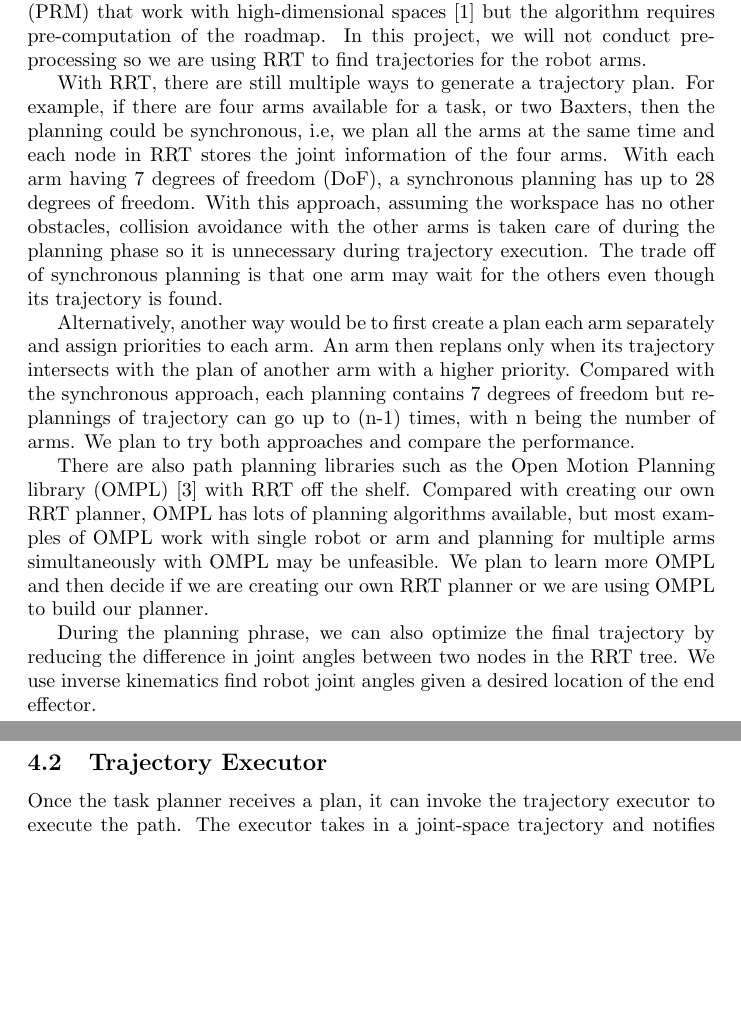
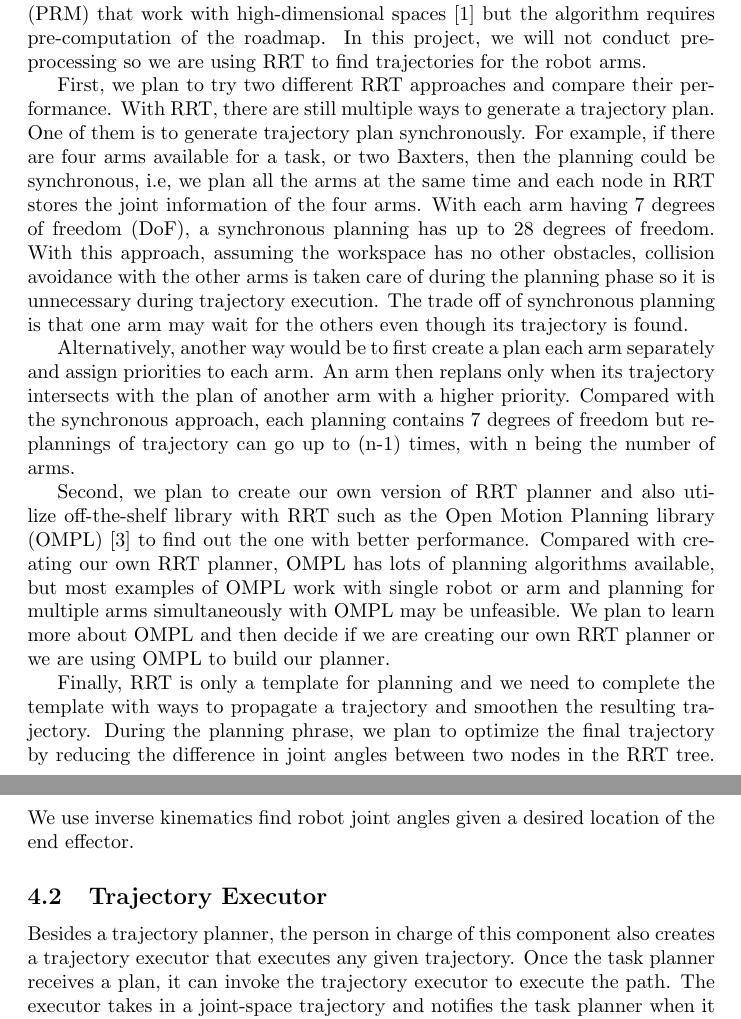
Before and after one commit to jimjing/MAndM, a LaTeX document (proposal/proposal.tex, which reads proposal/pathPlanning.tex): two parts of pages 2 and 3 of 3, joined at a grey line, cut so that both start at the same text, the shorter picture padded with empty space. Compiled offline with pdfLaTeX.

Commit message:
emphasize the work to be done

```diff
--- a/proposal/pathPlanning.tex
+++ b/proposal/pathPlanning.tex
@@ -13,16 +13,19 @@ During execution, the task planner requests the path planner to create trajector
 There are a variety of path planning algorithms developed in the community~\cite{DBLP:books/daglib/0016830} and some algorithms are adapted for finding robot arm trajectories.
 Researchers have proposed sampling-based approaches with probabilistic completeness such as the Rapidly-Exploring Random Tree (RRT) algorithm ~\cite{VahrenkampBAKD09} to find trajectories for robot arms. Others have used Probabilistic RoadMaps (PRM) that work with high-dimensional spaces~\cite{KavrakiSLO96} but the algorithm requires pre-computation of the roadmap. In this project, we will not conduct pre-processing so we are using RRT to find trajectories for the robot arms.
 
-With RRT, there are still multiple ways to generate a trajectory plan.
+First, we plan to try two different RRT approaches and compare their performance. With RRT, there are still multiple ways to generate a trajectory plan.
+One of them is to generate trajectory plan synchronously.
 For example, if there are four arms available for a task, or two Baxters, then the planning could be synchronous, i.e, we plan all the arms at the same time and each node in RRT stores the joint information of the four arms. With each arm having 7 degrees of freedom (DoF), a synchronous planning has up to 28 degrees of freedom.
 With this approach, assuming the workspace has no other obstacles, collision avoidance with the other arms is taken care of during the planning phase so it is unnecessary during trajectory execution.
 The trade off of synchronous planning is that one arm may wait for the others even though its trajectory is found.
 
-Alternatively, another way would be to first create a plan each arm separately and assign priorities to each arm. An arm then replans only when its trajectory intersects with the plan of another arm with a higher priority. Compared with the synchronous approach, each planning contains 7 degrees of freedom but re-plannings of trajectory can go up to (n-1) times, with n being the number of arms. We plan to try both approaches and compare the performance.
+Alternatively, another way would be to first create a plan each arm separately and assign priorities to each arm. An arm then replans only when its trajectory intersects with the plan of another arm with a higher priority. Compared with the synchronous approach, each planning contains 7 degrees of freedom but re-plannings of trajectory can go up to (n-1) times, with n being the number of arms.
 
-There are also path planning libraries such as the Open Motion Planning library (OMPL)~\cite{sucan2012the-open-motion-planning-library} with RRT off the shelf. Compared with  creating our own RRT planner, OMPL has lots of planning algorithms available, but most examples of OMPL work with single robot or arm and planning for multiple arms simultaneously with OMPL may be unfeasible. We plan to learn more OMPL and then decide if we are creating our own RRT planner or we are using OMPL to build our planner.
+Second, we plan to create our own version of RRT planner and also utilize off-the-shelf library with RRT such as the Open Motion Planning library (OMPL)~\cite{sucan2012the-open-motion-planning-library} to find out the one with better performance.
+Compared with creating our own RRT planner, OMPL has lots of planning algorithms available, but most examples of OMPL work with single robot or arm and planning for multiple arms simultaneously with OMPL may be unfeasible. We plan to learn more about OMPL and then decide if we are creating our own RRT planner or we are using OMPL to build our planner.
 
-During the planning phrase, we can also optimize the final trajectory by reducing the difference in joint angles between two nodes in the RRT tree. We use inverse kinematics find robot joint angles given a desired location of the end effector.
+Finally, RRT is only a template for planning and we need to complete the template with ways to propagate a trajectory and smoothen the resulting trajectory.
+During the planning phrase, we plan to optimize the final trajectory by reducing the difference in joint angles between two nodes in the RRT tree. We use inverse kinematics find robot joint angles given a desired location of the end effector.
 
 
 %To conduct a path planning of the robot arms, the planner takes in:
@@ -35,4 +38,5 @@ During the planning phrase, we can also optimize the final trajectory by reducin
 
 \subsection{Trajectory Executor}
 
+Besides a trajectory planner, the person in charge of this component also creates a trajectory executor that executes any given trajectory.
 Once the task planner receives a plan, it can invoke the trajectory executor to execute the path. The executor takes in a joint-space trajectory and notifies the task planner when it finishes the execution. The task planner then invokes proximity planning by the lowest-level controller in the next section to conduct fine and accurate grasping of objects.
```
